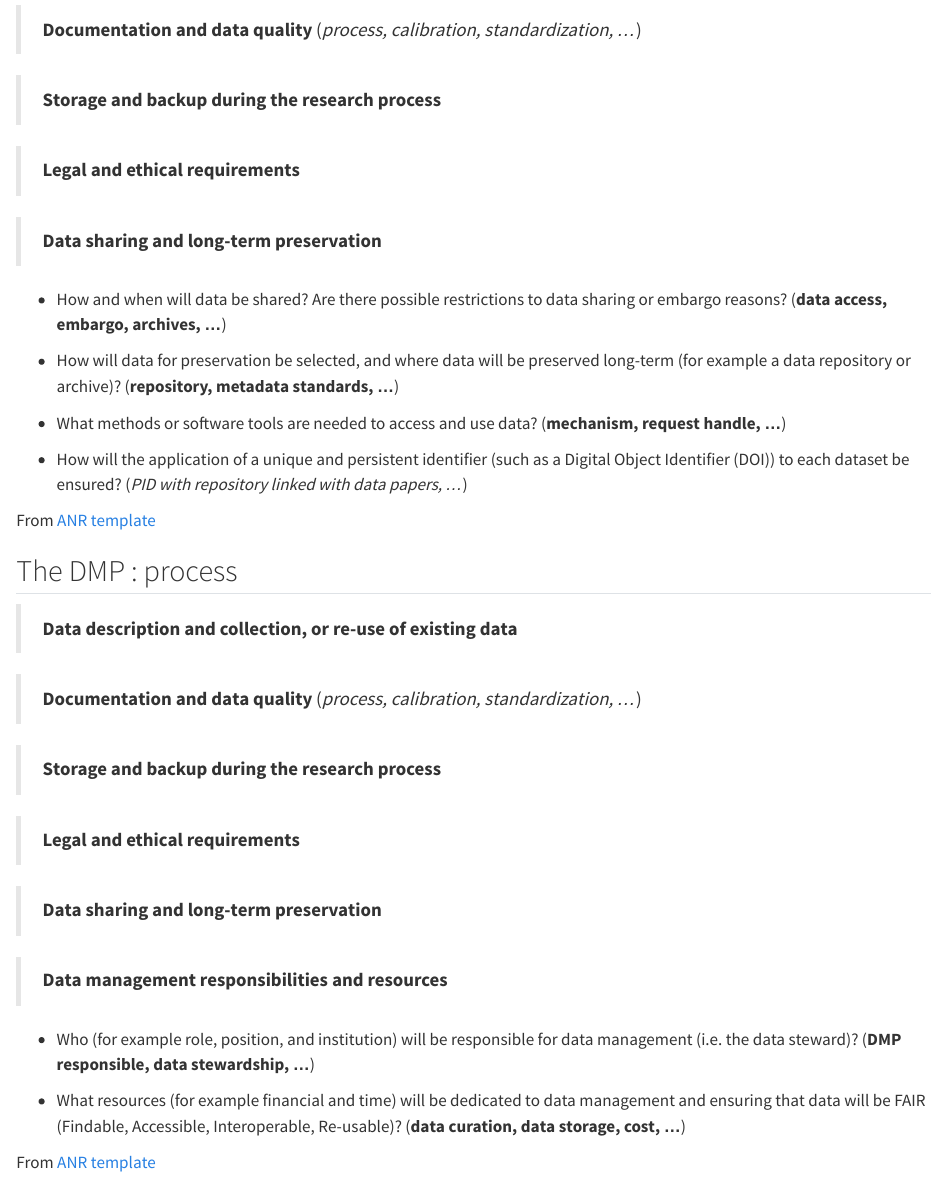
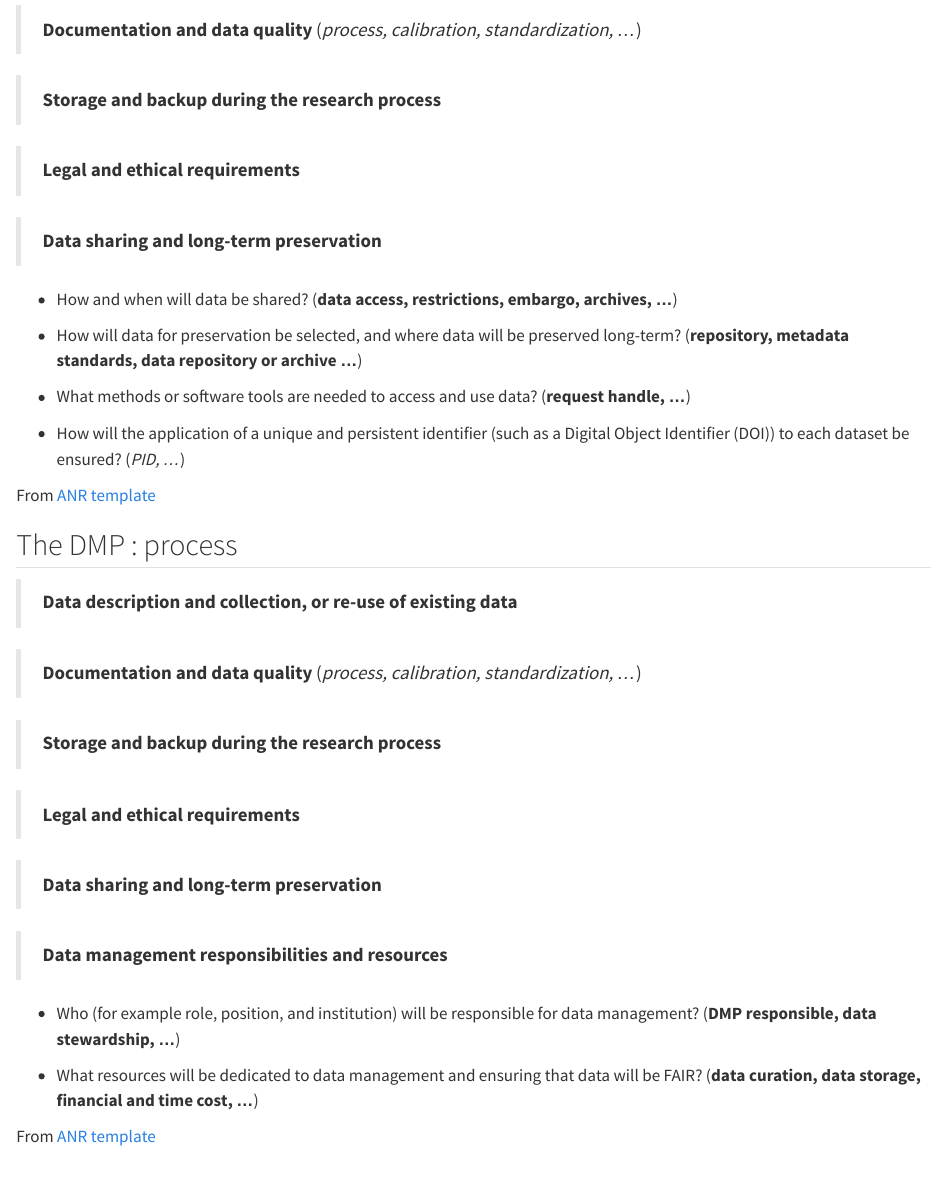
Before and after one commit to biodiversitydata/data-management-plan, a Quarto document (sections/slides-dmp.qmd): the page in a window 1100 px wide, from 3790 px down. Rendered offline with R 4.5, knitr and Pandoc in place of Quarto, with nearby package versions.

Commit message:
updates slides

```diff
--- a/sections/slides-dmp.qmd
+++ b/sections/slides-dmp.qmd
@@ -241,13 +241,13 @@ From [ANR template](https://anr.fr/fileadmin/documents/2019/ANR_DMP_Template_EN.
 
 > **Data sharing and long-term preservation**
 
-- How and when will data be shared? Are there possible restrictions to data sharing or embargo reasons? (**data access, embargo, archives, ...**)
+- How and when will data be shared? (**data access, restrictions, embargo, archives, ...**)
 
-- How will data for preservation be selected, and where data will be preserved long-term (for example a data repository or archive)? (**repository, metadata standards, ...**)
+- How will data for preservation be selected, and where data will be preserved long-term? (**repository, metadata standards, data repository or archive ...**)
 
-- What methods or software tools are needed to access and use data? (**mechanism, request handle, ...**)
+- What methods or software tools are needed to access and use data? (**request handle, ...**)
 
-- How will the application of a unique and persistent identifier (such as a Digital Object Identifier (DOI)) to each dataset be ensured? (*PID with repository linked with data papers, ...*)
+- How will the application of a unique and persistent identifier (such as a Digital Object Identifier (DOI)) to each dataset be ensured? (*PID, ...*)
 
 From [ANR template](https://anr.fr/fileadmin/documents/2019/ANR_DMP_Template_EN.pdf)
 
@@ -267,9 +267,9 @@ From [ANR template](https://anr.fr/fileadmin/documents/2019/ANR_DMP_Template_EN.
 
 > **Data management responsibilities and resources**
 
-- Who (for example role, position, and institution) will be responsible for data management (i.e. the data steward)? (**DMP responsible, data stewardship, ...**)
+- Who (for example role, position, and institution) will be responsible for data management? (**DMP responsible, data stewardship, ...**)
 
-- What resources (for example financial and time) will be dedicated to data management and ensuring that data will be FAIR (Findable, Accessible, Interoperable, Re-usable)? (**data curation, data storage, cost, ...**)
+- What resources will be dedicated to data management and ensuring that data will be FAIR? (**data curation, data storage, financial and time cost, ...**)
 
 
 From [ANR template](https://anr.fr/fileadmin/documents/2019/ANR_DMP_Template_EN.pdf)
```
